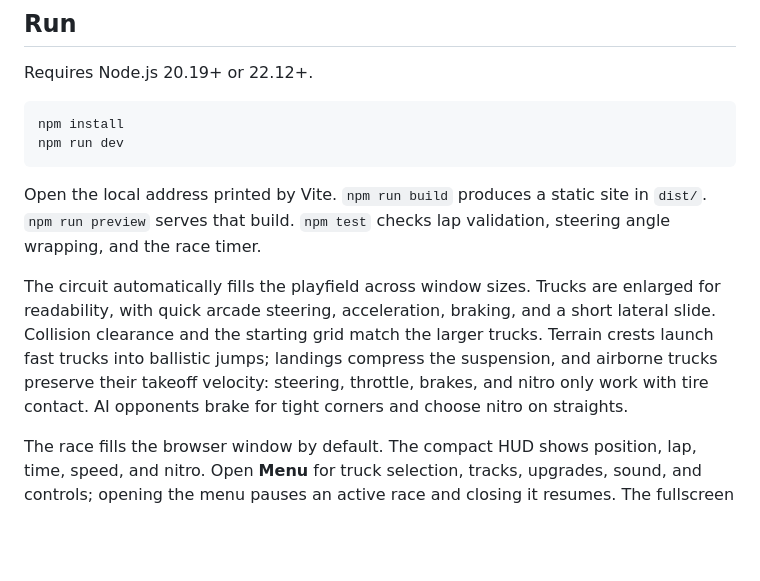
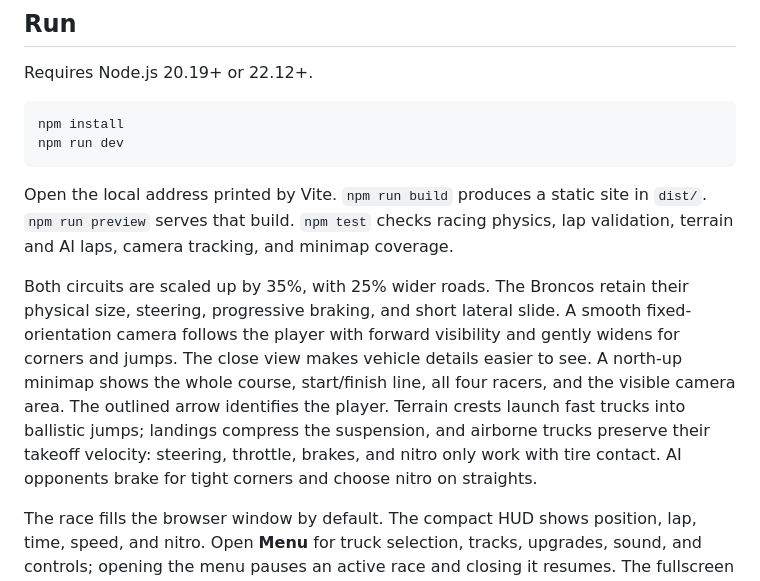
Before and after one commit to xsub/DustRunner, a Markdown page: README.md, the part around the change. Drawn GitHub-style; blank space fills up the shorter version.

Commit message:
Enlarge circuits and add smooth player camera with race minimap

````diff
--- a/README.md
+++ b/README.md
@@ -17,9 +17,9 @@ npm install
 npm run dev
 ```
 
-Open the local address printed by Vite. `npm run build` produces a static site in `dist/`. `npm run preview` serves that build. `npm test` checks lap validation, steering angle wrapping, and the race timer.
+Open the local address printed by Vite. `npm run build` produces a static site in `dist/`. `npm run preview` serves that build. `npm test` checks racing physics, lap validation, terrain and AI laps, camera tracking, and minimap coverage.
 
-The circuit automatically fills the playfield across window sizes. Trucks are enlarged for readability, with quick arcade steering, acceleration, braking, and a short lateral slide. Collision clearance and the starting grid match the larger trucks. Terrain crests launch fast trucks into ballistic jumps; landings compress the suspension, and airborne trucks preserve their takeoff velocity: steering, throttle, brakes, and nitro only work with tire contact. AI opponents brake for tight corners and choose nitro on straights.
+Both circuits are scaled up by 35%, with 25% wider roads. The Broncos retain their physical size, steering, progressive braking, and short lateral slide. A smooth fixed-orientation camera follows the player with forward visibility and gently widens for corners and jumps. The close view makes vehicle details easier to see. A north-up minimap shows the whole course, start/finish line, all four racers, and the visible camera area. The outlined arrow identifies the player. Terrain crests launch fast trucks into ballistic jumps; landings compress the suspension, and airborne trucks preserve their takeoff velocity: steering, throttle, brakes, and nitro only work with tire contact. AI opponents brake for tight corners and choose nitro on straights.
 
 The race fills the browser window by default. The compact HUD shows position, lap, time, speed, and nitro. Open **Menu** for truck selection, tracks, upgrades, sound, and controls; opening the menu pauses an active race and closing it resumes. The fullscreen button is optional.
 
````
Also changed, not shown: preview.jpg, 7 other files.
